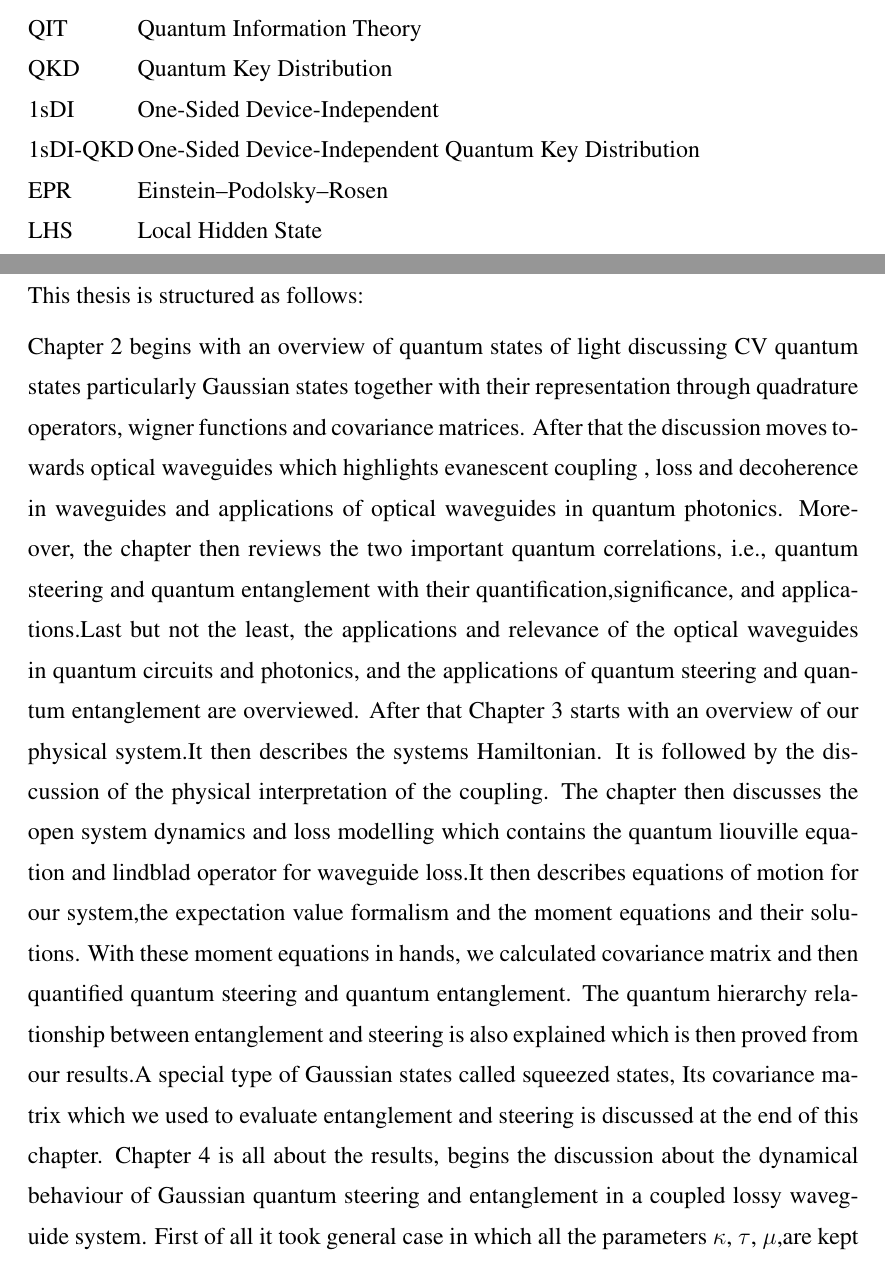
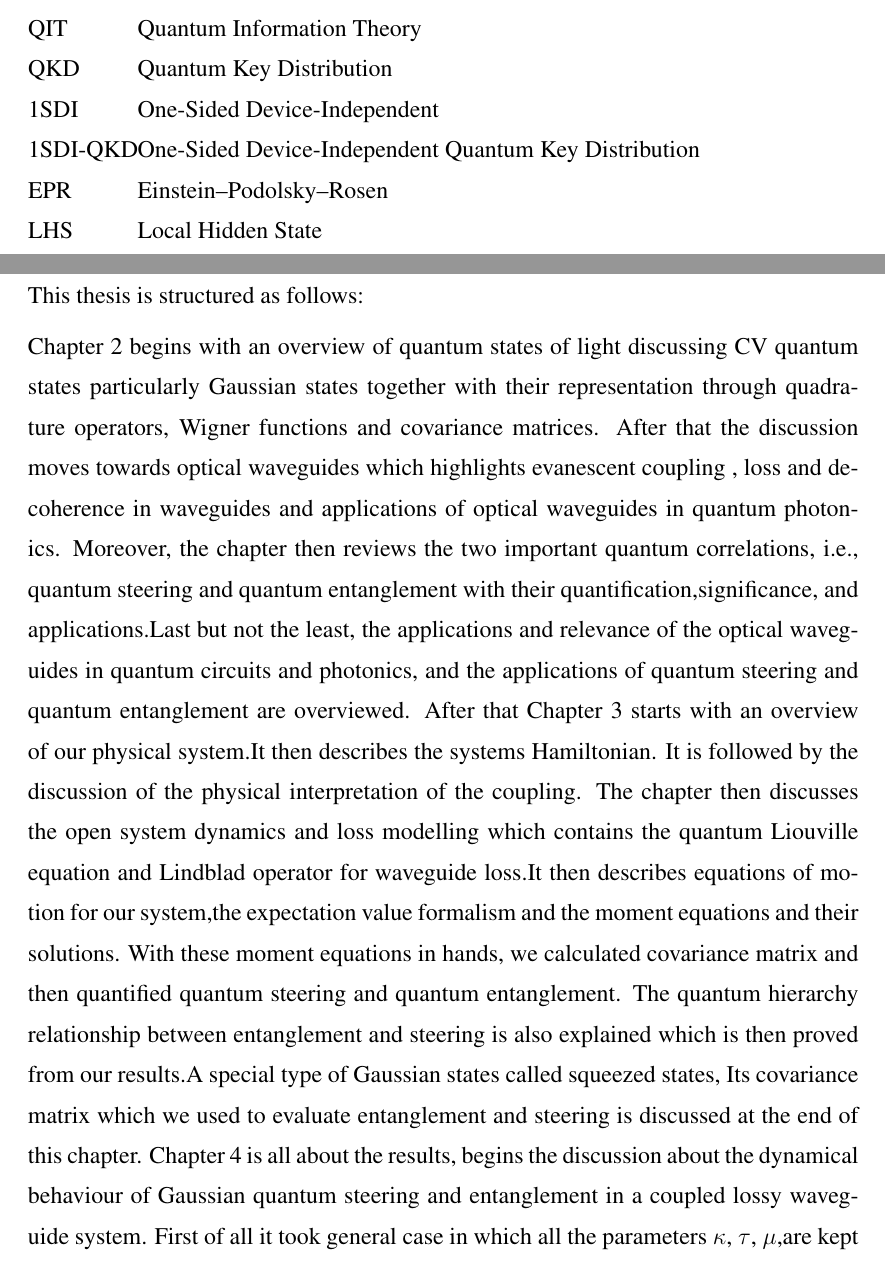
Before and after one commit to hfsazia-ops/steering-waveguide, a LaTeX thesis (MS_Thesis_Steering.tex, which reads Chapter_1_Introduction.tex): two parts of pages 9 and 15 of 63, joined at a grey line, cut so that both start at the same text. Compiled offline with pdfLaTeX.

Commit message:
Update spelling mistake fixes round 2

```diff
--- a/Chapter_1_Introduction.tex
+++ b/Chapter_1_Introduction.tex
@@ -50,8 +50,8 @@ steering and entanglement as the fields propagate through lossy waveguides.
 \section{Thesis Layout}
 This thesis is structured as follows:
 
-Chapter 2 begins with an overview of quantum states of light discussing CV quantum states particularly Gaussian states together with their representation through quadrature operators, wigner functions and covariance matrices. After that the discussion moves towards optical waveguides which highlights evanescent coupling , loss and decoherence in waveguides and applications of optical waveguides in quantum photonics. Moreover, the chapter then reviews the two  important quantum correlations, i.e., quantum steering and quantum entanglement with their quantification,significance, and applications.Last but not the least, the applications and relevance of the optical waveguides in quantum circuits and photonics, and  the applications of  quantum steering and quantum entanglement are overviewed.
-After that Chapter 3 starts with an overview of our physical system.It then describes the systems Hamiltonian. It is followed by the discussion of the physical interpretation of the coupling. The chapter then discusses the open system dynamics and loss modelling which contains the quantum liouville equation and lindblad operator for waveguide loss.It then describes equations of motion for our system,the expectation value formalism and the moment equations and their solutions. With these moment equations in hands, we calculated covariance matrix and then quantified quantum steering and quantum entanglement. The quantum hierarchy relationship between entanglement and steering is also explained which is then proved from our results.A special type of Gaussian states called squeezed states, Its covariance matrix which we used to evaluate entanglement and steering is discussed at the end of this chapter.
+Chapter 2 begins with an overview of quantum states of light discussing CV quantum states particularly Gaussian states together with their representation through quadrature operators, Wigner functions and covariance matrices. After that the discussion moves towards optical waveguides which highlights evanescent coupling , loss and decoherence in waveguides and applications of optical waveguides in quantum photonics. Moreover, the chapter then reviews the two  important quantum correlations, i.e., quantum steering and quantum entanglement with their quantification,significance, and applications.Last but not the least, the applications and relevance of the optical waveguides in quantum circuits and photonics, and  the applications of  quantum steering and quantum entanglement are overviewed.
+After that Chapter 3 starts with an overview of our physical system.It then describes the systems Hamiltonian. It is followed by the discussion of the physical interpretation of the coupling. The chapter then discusses the open system dynamics and loss modelling which contains the quantum Liouville equation and Lindblad operator for waveguide loss.It then describes equations of motion for our system,the expectation value formalism and the moment equations and their solutions. With these moment equations in hands, we calculated covariance matrix and then quantified quantum steering and quantum entanglement. The quantum hierarchy relationship between entanglement and steering is also explained which is then proved from our results.A special type of Gaussian states called squeezed states, Its covariance matrix which we used to evaluate entanglement and steering is discussed at the end of this chapter.
 Chapter 4 is all about the results, begins the discussion about the dynamical behaviour of Gaussian quantum steering and entanglement in a coupled lossy waveguide system. First of all it took general case in which all the parameters $\kappa$, $\tau$, $\mu$,are kept constant. It then takes specific cases one by one to see the effect of  $\tau$,$\mu$ and $\kappa$ where $J$=1 for all. This chapter then explains the results for the special type of Gaussian states such as squeezed states. Initially, we consider describes ideal non lossy case and then discusses the effect of losses on quantum steering and entanglement in squeezed states. Lastly, the effect of coupling parameter $J$ on quantum steering and quantum entanglement is explained.The chapter ends with the summary of the results and discussion.
 In Chapter 5 we have written the conclusion, where we discussed the full summary of the thesis research work and our key findings.
 All bibliography and citations are provided in Chapter 6.
--- a/MS_Thesis_Steering.tex
+++ b/MS_Thesis_Steering.tex
@@ -178,8 +178,8 @@ Lastly, I acknowledge the efforts of researchers whose previous studies laid the
 	DV      \> Discrete Variable \\
 	QIT     \> Quantum Information Theory \\
 	QKD     \> Quantum Key Distribution \\
-	1sDI    \> One-Sided Device-Independent \\
-	1sDI-QKD \> One-Sided Device-Independent Quantum Key Distribution \\
+	1SDI    \> One-Sided Device-Independent \\
+	1SDI-QKD \> One-Sided Device-Independent Quantum Key Distribution \\
 
 	EPR     \> Einstein–Podolsky–Rosen \\
 	LHS     \> Local Hidden State \\
```
Also changed, not shown: Chapter_2_Theory.tex (+1 -1 lines), Chapter_4_Results.tex (+1 -1 lines), 1 other file.
